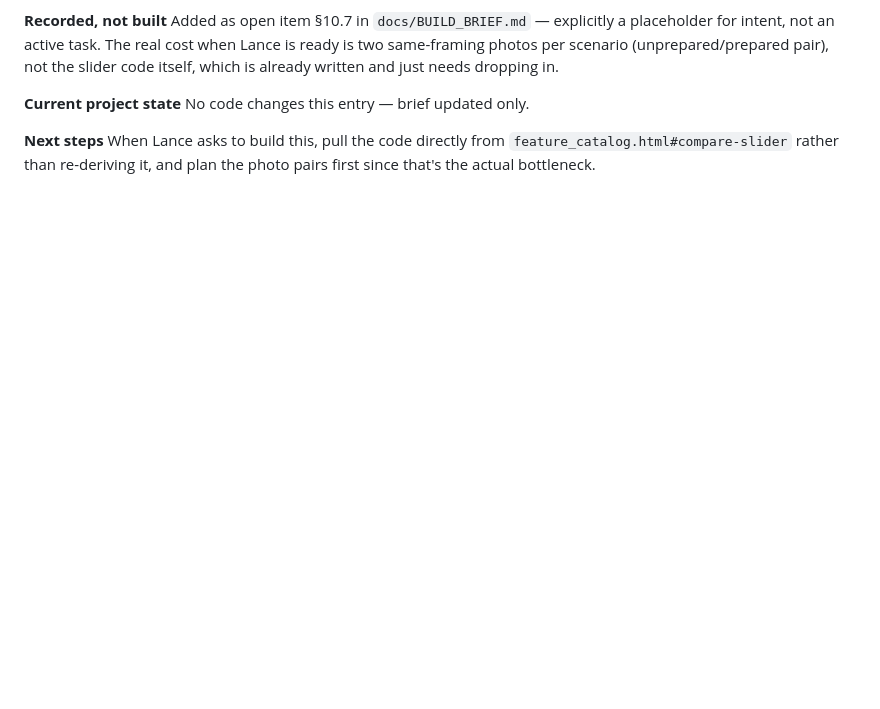
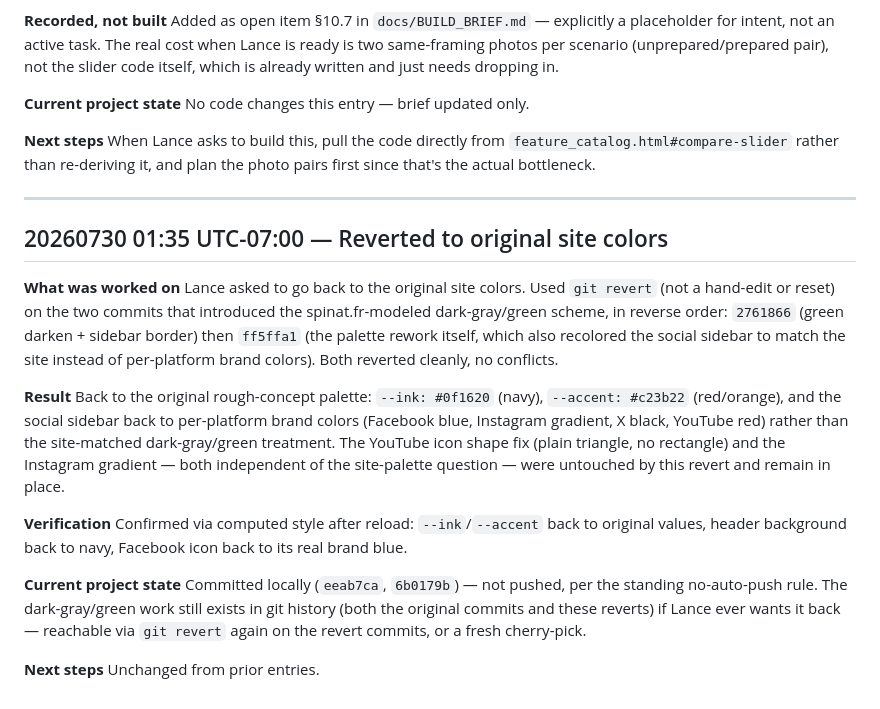
Before and after one commit to lancewagner123/all-out-global, a Markdown page: field_journal.md, the part around the change. Rendered like a GitHub page; blank space fills up the shorter version.

Commit message:
Log revert to original site colors in field journal
Co-Authored-By: Claude Sonnet 5 <noreply@anthropic.com>

```diff
--- a/field_journal.md
+++ b/field_journal.md
@@ -527,3 +527,34 @@ No code changes this entry — brief updated only.
 **Next steps**
 When Lance asks to build this, pull the code directly from `feature_catalog.html#compare-slider`
 rather than re-deriving it, and plan the photo pairs first since that's the actual bottleneck.
+
+---
+
+## 20260730 01:35 UTC-07:00 — Reverted to original site colors
+
+**What was worked on**
+Lance asked to go back to the original site colors. Used `git revert` (not a hand-edit or
+reset) on the two commits that introduced the spinat.fr-modeled dark-gray/green scheme, in
+reverse order: `2761866` (green darken + sidebar border) then `ff5ffa1` (the palette rework
+itself, which also recolored the social sidebar to match the site instead of per-platform brand
+colors). Both reverted cleanly, no conflicts.
+
+**Result**
+Back to the original rough-concept palette: `--ink: #0f1620` (navy), `--accent: #c23b22`
+(red/orange), and the social sidebar back to per-platform brand colors (Facebook blue, Instagram
+gradient, X black, YouTube red) rather than the site-matched dark-gray/green treatment. The
+YouTube icon shape fix (plain triangle, no rectangle) and the Instagram gradient — both
+independent of the site-palette question — were untouched by this revert and remain in place.
+
+**Verification**
+Confirmed via computed style after reload: `--ink`/`--accent` back to original values, header
+background back to navy, Facebook icon back to its real brand blue.
+
+**Current project state**
+Committed locally (`eeab7ca`, `6b0179b`) — not pushed, per the standing no-auto-push rule. The
+dark-gray/green work still exists in git history (both the original commits and these reverts)
+if Lance ever wants it back — reachable via `git revert` again on the revert commits, or a
+fresh cherry-pick.
+
+**Next steps**
+Unchanged from prior entries.
```
